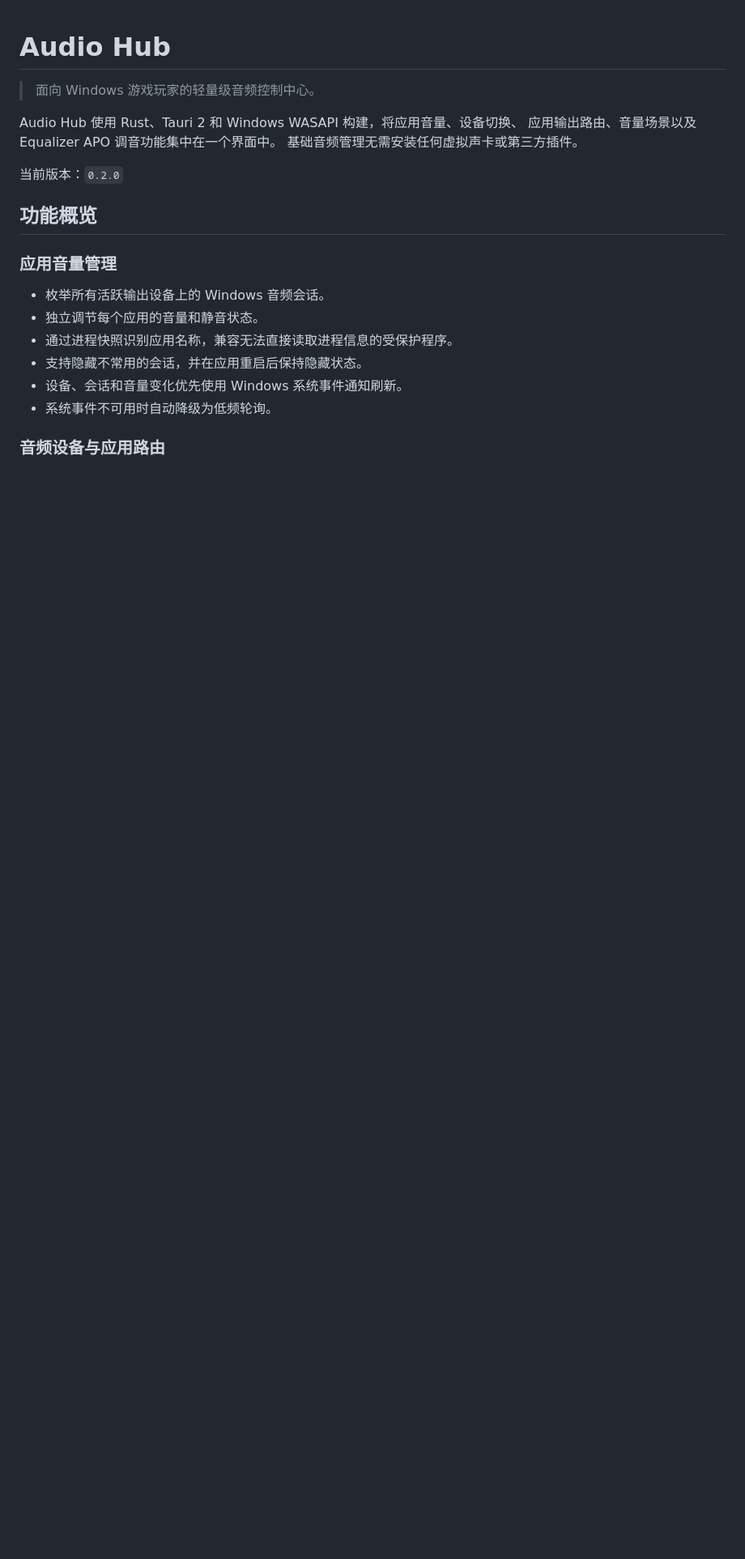
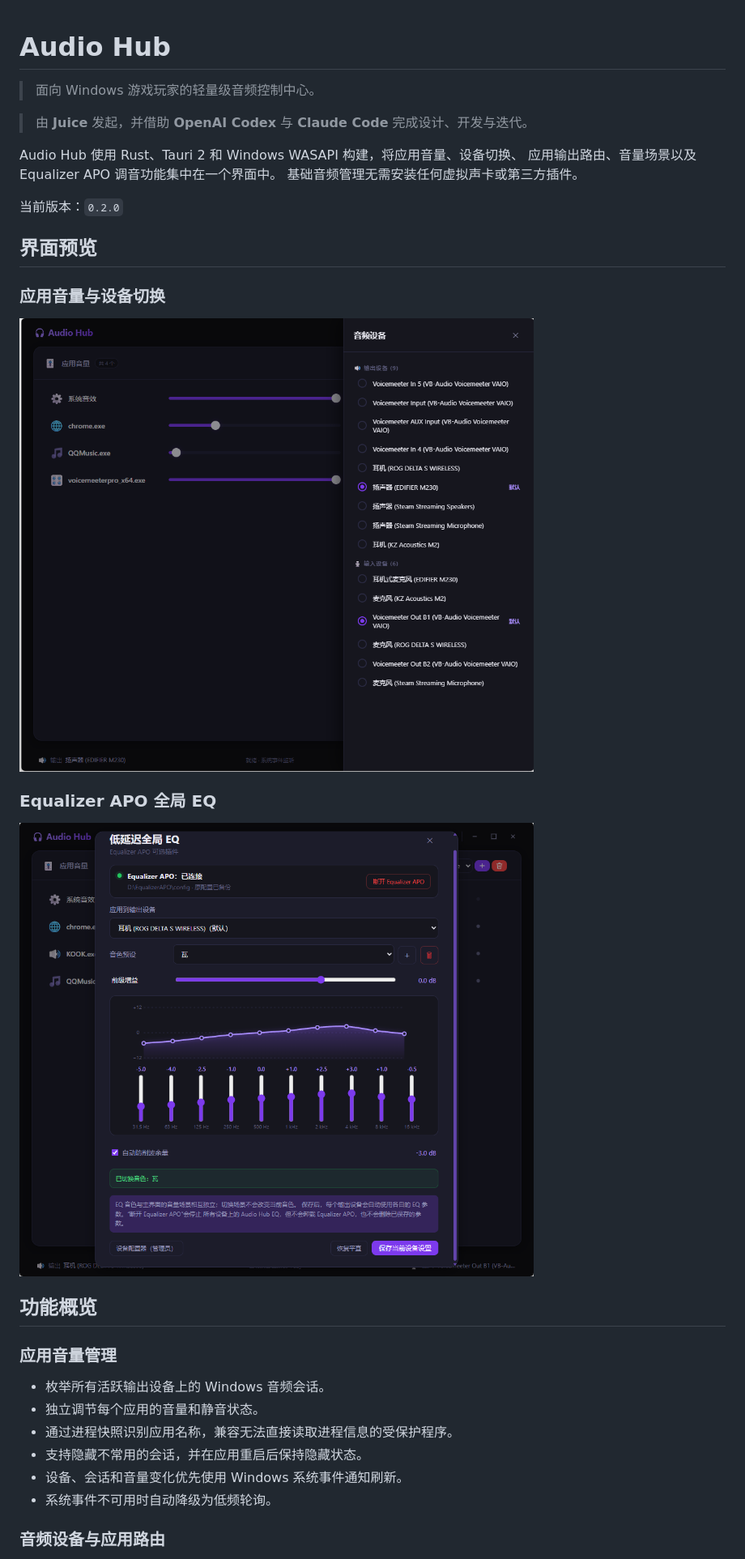
Before and after one commit to bmmxat/audio-hub, a Markdown page: readme.md, the part around the change. Shown: that part at 81% size. Rendered like a GitHub page; pictures changed too: docs/images/audio-hub-device-panel.png (added), docs/images/audio-hub-equalizer-apo.png (added); blank space fills up the shorter version.

Commit message:
完善 README 构建致谢与界面预览

```diff
--- a/readme.md
+++ b/readme.md
@@ -1,12 +1,24 @@
 # Audio Hub
 
 > 面向 Windows 游戏玩家的轻量级音频控制中心。
+
+> 由 **Juice** 发起，并借助 **OpenAI Codex** 与 **Claude Code** 完成设计、开发与迭代。
 
 Audio Hub 使用 Rust、Tauri 2 和 Windows WASAPI 构建，将应用音量、设备切换、
 应用输出路由、音量场景以及 Equalizer APO 调音功能集中在一个界面中。
 基础音频管理无需安装任何虚拟声卡或第三方插件。
 
 当前版本：`0.2.0`
+
+## 界面预览
+
+### 应用音量与设备切换
+
+![Audio Hub 应用音量与音频设备面板](docs/images/audio-hub-device-panel.png)
+
+### Equalizer APO 全局 EQ
+
+![Audio Hub Equalizer APO 全局 EQ 调节](docs/images/audio-hub-equalizer-apo.png)
 
 ## 功能概览
 
```
